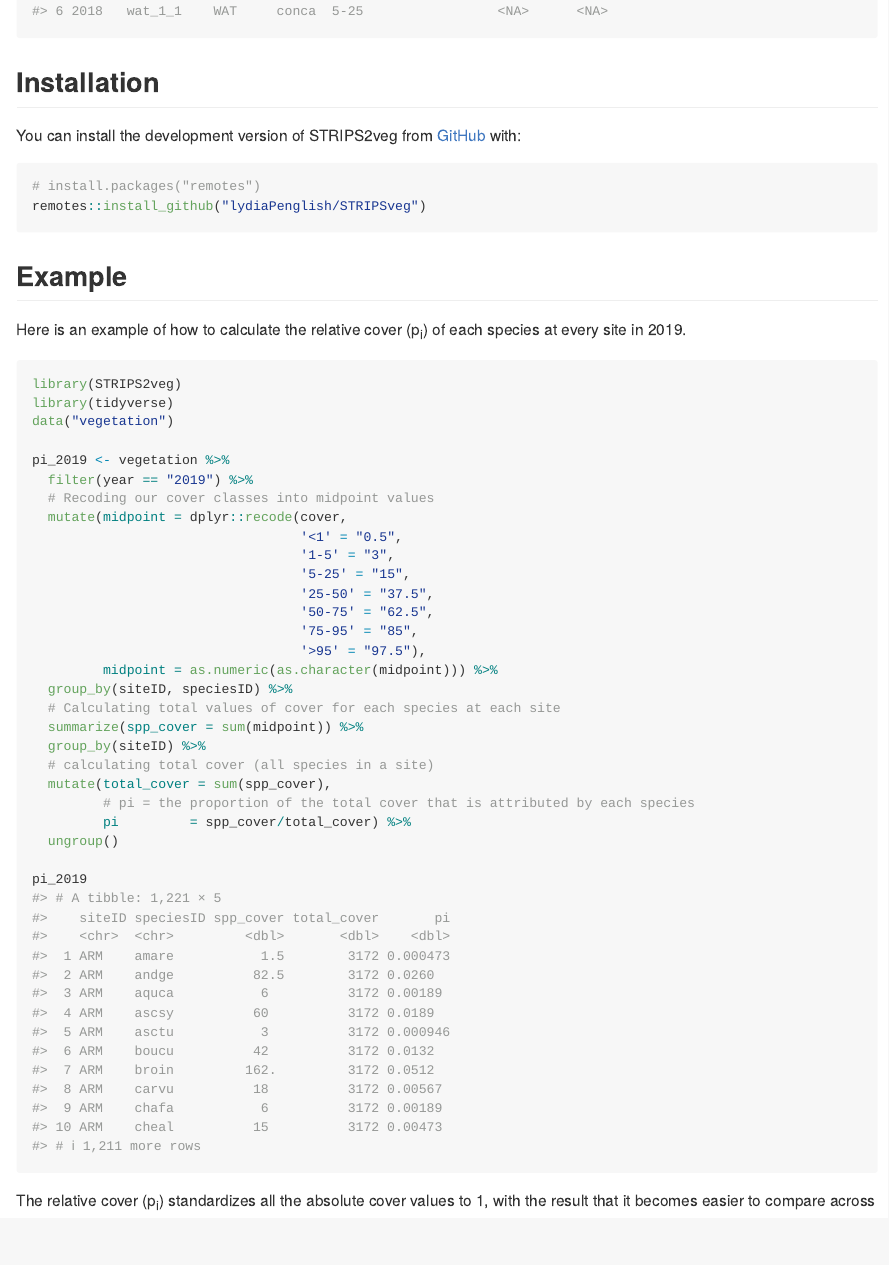
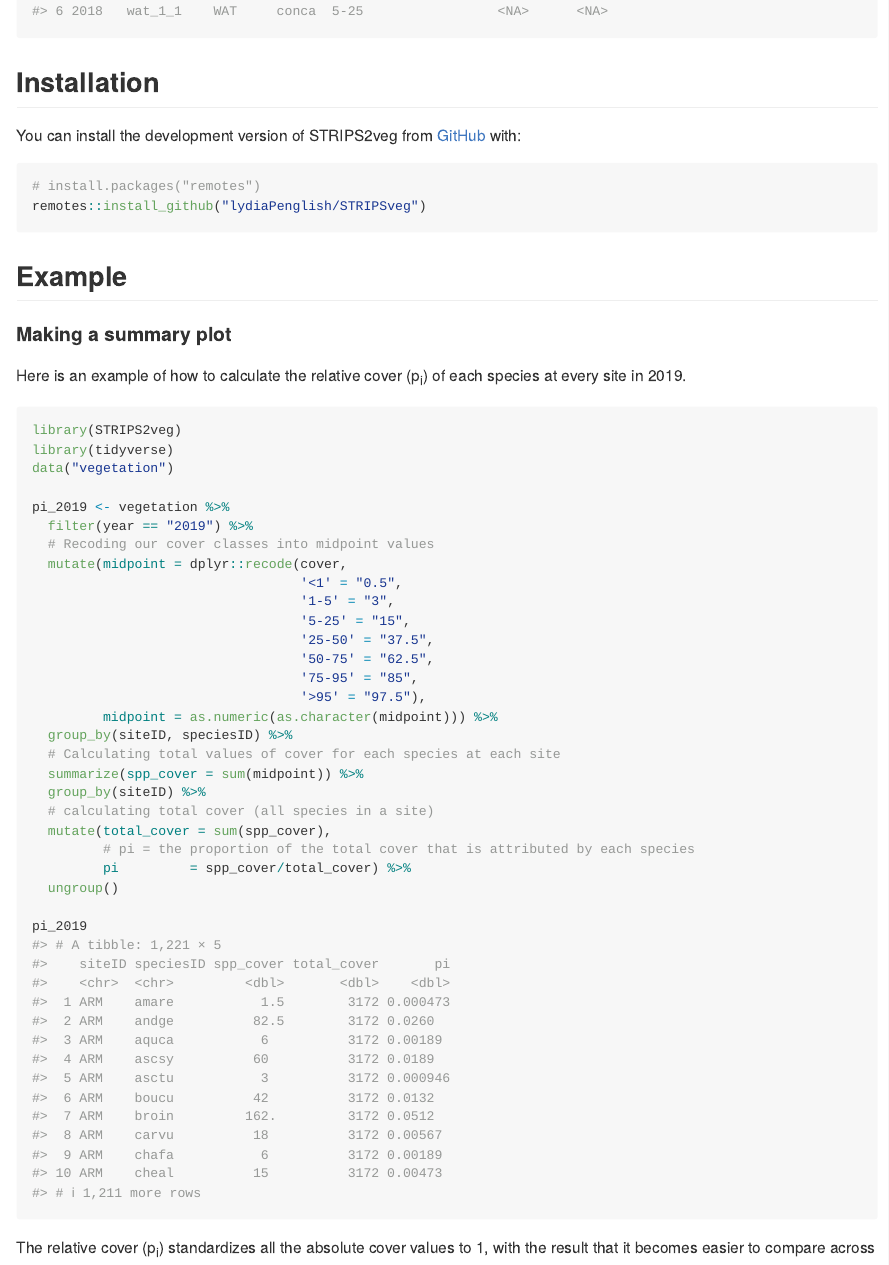
Before and after one commit to lydiaPenglish/STRIPS2veg, an R Markdown document (README.Rmd): the page in a window 1100 px wide, from 980 px down. Rendered offline with R 4.5, knitr and Pandoc, with nearby package versions; badge pictures from the web are left out.

Commit message:
Updated README (and actually knit it...)

````diff
--- a/README.Rmd
+++ b/README.Rmd
@@ -55,6 +55,7 @@ You can install the development version of STRIPS2veg from [GitHub](https://gith
 remotes::install_github("lydiaPenglish/STRIPSveg")
 ```
 ## Example
+#### Making a summary plot
 
 Here is an example of how to calculate the relative cover (p<sub>i</sub>) of each species at every site in 2019.
 
````
Also changed, not shown: README.md, README.Rmd (2 more changed lines).
